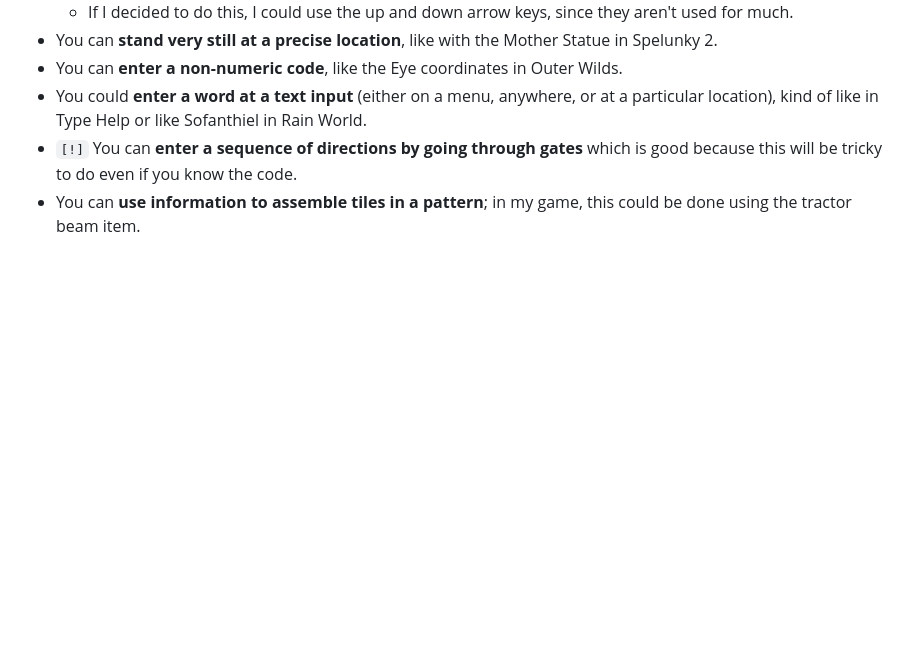
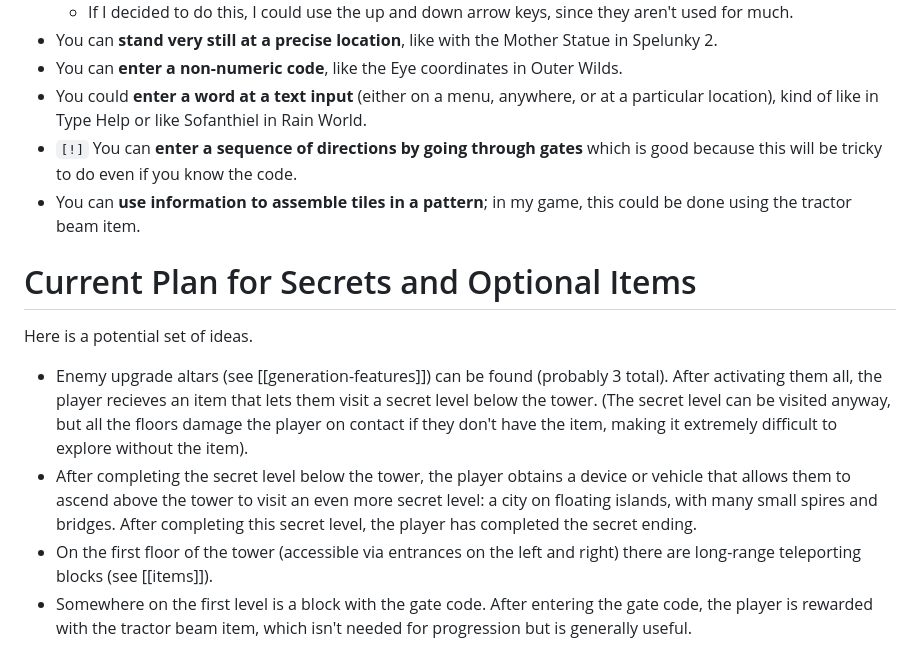
Before and after one commit to rclaytondev/arachnomechanica, a Markdown page: notes/plans/progression.md, the part around the change. Drawn GitHub-style; blank space fills up the shorter version.

Commit message:
updated notes with latest ideas on secrets

```diff
--- a/notes/plans/progression.md
+++ b/notes/plans/progression.md
@@ -48,3 +48,10 @@ Ways to use information:
 - You could **enter a word at a text input** (either on a menu, anywhere, or at a particular location), kind of like in Type Help or like Sofanthiel in Rain World.
 - `[!]` You can **enter a sequence of directions by going through gates** which is good because this will be tricky to do even if you know the code.
 - You can **use information to assemble tiles in a pattern**; in my game, this could be done using the tractor beam item.
+
+# Current Plan for Secrets and Optional Items
+Here is a potential set of ideas.
+- Enemy upgrade altars (see [[generation-features]]) can be found (probably 3 total). After activating them all, the player recieves an item that lets them visit a secret level below the tower. (The secret level can be visited anyway, but all the floors damage the player on contact if they don't have the item, making it extremely difficult to explore without the item).
+- After completing the secret level below the tower, the player obtains a device or vehicle that allows them to ascend above the tower to visit an even more secret level: a city on floating islands, with many small spires and bridges. After completing this secret level, the player has completed the secret ending.
+- On the first floor of the tower (accessible via entrances on the left and right) there are long-range teleporting blocks (see [[items]]).
+- Somewhere on the first level is a block with the gate code. After entering the gate code, the player is rewarded with the tractor beam item, which isn't needed for progression but is generally useful.
```
Also changed, not shown: notes/plans/generation-features.md (+4 -0 lines), notes/plans/items.md (+5 -0 lines).
